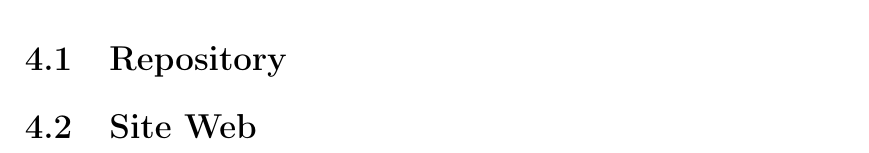
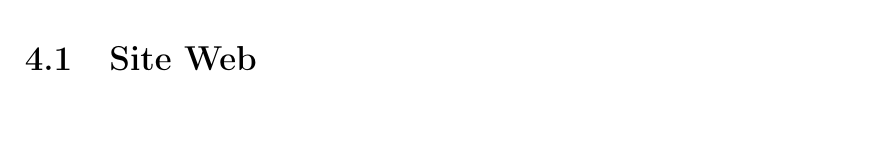
Before and after one commit to BackupTheBerlios/fleurymichon-svn, a LaTeX document (trunk/doc/sout1/fm_sout1.tex, which reads trunk/doc/sout1/fm_sout1_4.tex): part of page 11 of 12, cut at the place of the change, the shorter picture padded with empty space. Compiled offline with pdfLaTeX.

Commit message:
Encore une modif.

```diff
--- a/trunk/doc/sout1/fm_sout1_4.tex
+++ b/trunk/doc/sout1/fm_sout1_4.tex
@@ -1,2 +1,2 @@
+\section{Site Web}
 \section{Repository}
-\section{Site Web}
```
